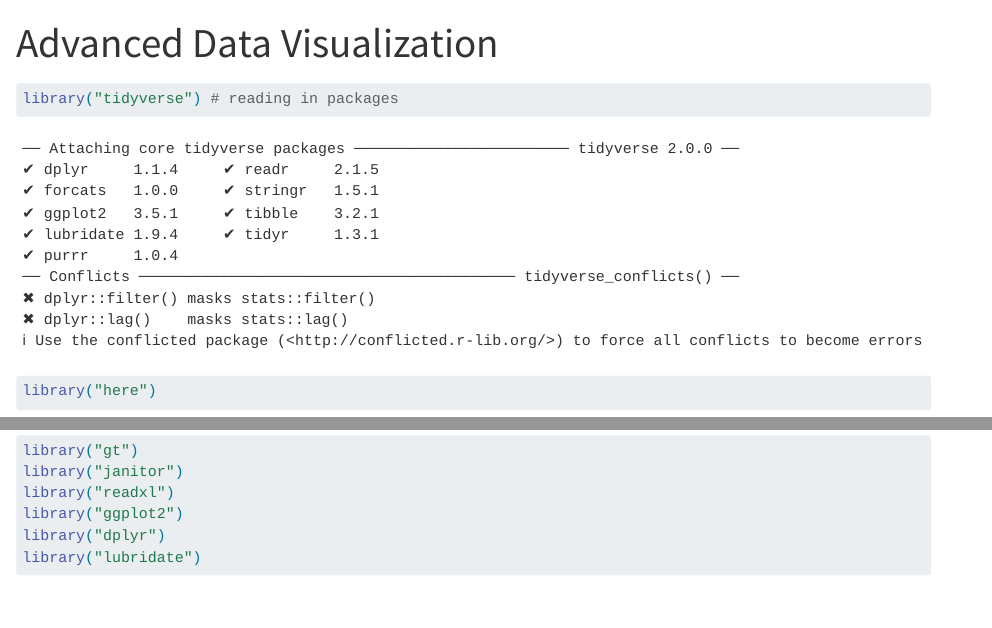
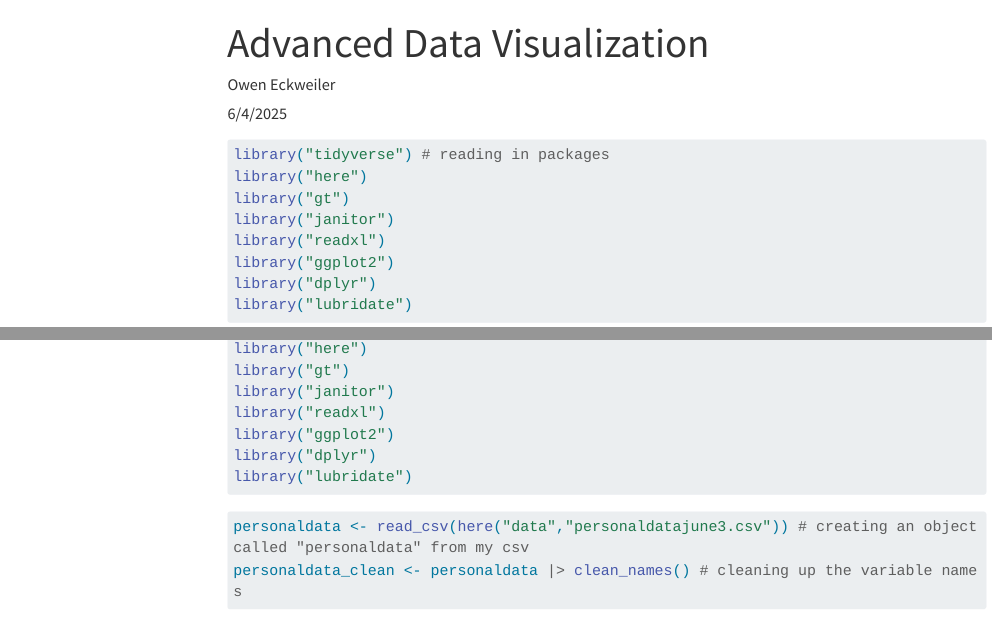
Before and after one commit to eckdogg/adv-data-viz, a Quarto document (advanceddatavisualization.qmd): the page in a window 1100 px wide, from its top, and a second part further down, joined at a grey line. Rendered offline with R 4.5, knitr and Pandoc in place of Quarto, with nearby package versions; menus at the side of the page are left out; long lines of code are wrapped; column names are cleaned by a stand-in for the janitor package.

Commit message:
Setting up formatting and reading in personal data

````diff
--- a/advanceddatavisualization.qmd
+++ b/advanceddatavisualization.qmd
@@ -1,7 +1,14 @@
 ---
 title: "Advanced Data Visualization"
-format: html
+author: Owen Eckweiler
+date: 6/4/2025
 editor: source
+format:
+  html:
+    toc: true # use this to display a table of contents
+execute:
+  message: false # use this to make sure messages don't show up
+  warning: false # use this to make sure warnings don't show up
 ---
 
 ```{r}
@@ -14,3 +21,8 @@ library("ggplot2")
 library("dplyr")
 library("lubridate")
 ```
+
+```{r}
+personaldata <- read_csv(here("data","personaldatajune3.csv")) # creating an object called "personaldata" from my csv
+personaldata_clean <- personaldata |> clean_names() # cleaning up the variable names
+```
````
